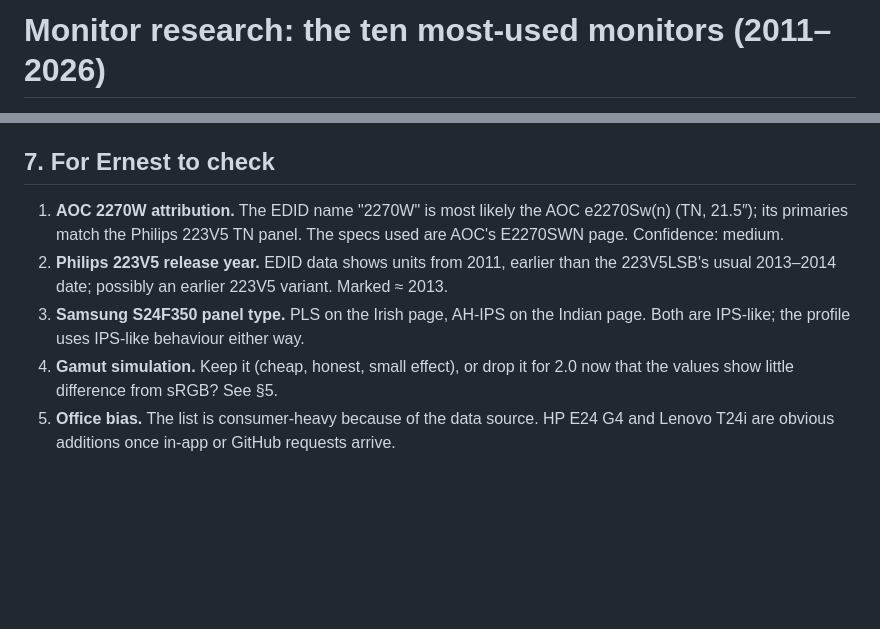
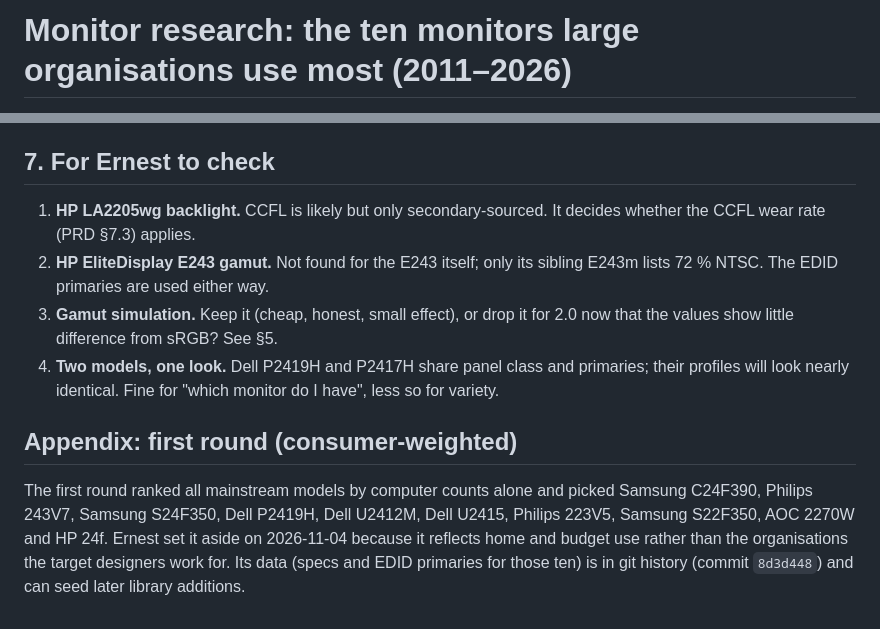
Before and after one commit to tilb/crappy-monitor, a Markdown page: design/monitor-research.md, 2 parts joined by grey strips. Drawn GitHub-style; blank space fills up the shorter version.

```diff
--- a/design/monitor-research.md
+++ b/design/monitor-research.md
@@ -1,2 +1,2 @@
-# Monitor research: the ten most-used monitors (2011–2026)
+# Monitor research: the ten monitors large organisations use most (2011–2026)
 
@@ -146,14 +178,21 @@ computed against sRGB (0.64,0.33 / 0.30,0.60 / 0.15,0.06).
 
 ## 7. For Ernest to check
 
-1. **AOC 2270W attribution.** The EDID name "2270W" is most likely the AOC e2270Sw(n)
-   (TN, 21.5″); its primaries match the Philips 223V5 TN panel. The specs used are AOC's
-   E2270SWN page. Confidence: medium.
-2. **Philips 223V5 release year.** EDID data shows units from 2011, earlier than the
-   223V5LSB's usual 2013–2014 date; possibly an earlier 223V5 variant. Marked ≈ 2013.
-3. **Samsung S24F350 panel type.** PLS on the Irish page, AH-IPS on the Indian page. Both
-   are IPS-like; the profile uses IPS-like behaviour either way.
-4. **Gamut simulation.** Keep it (cheap, honest, small effect), or drop it for 2.0 now that
-   the values show little difference from sRGB? See §5.
-5. **Office bias.** The list is consumer-heavy because of the data source. HP E24 G4 and
-   Lenovo T24i are obvious additions once in-app or GitHub requests arrive.
+1. **HP LA2205wg backlight.** CCFL is likely but only secondary-sourced. It decides
+   whether the CCFL wear rate (PRD §7.3) applies.
+2. **HP EliteDisplay E243 gamut.** Not found for the E243 itself; only its sibling E243m
+   lists 72 % NTSC. The EDID primaries are used either way.
+3. **Gamut simulation.** Keep it (cheap, honest, small effect), or drop it for 2.0 now
+   that the values show little difference from sRGB? See §5.
+4. **Two models, one look.** Dell P2419H and P2417H share panel class and primaries;
+   their profiles will look nearly identical. Fine for "which monitor do I have", less so
+   for variety.
+
+## Appendix: first round (consumer-weighted)
+
+The first round ranked all mainstream models by computer counts alone and picked Samsung
+C24F390, Philips 243V7, Samsung S24F350, Dell P2419H, Dell U2412M, Dell U2415, Philips
+223V5, Samsung S22F350, AOC 2270W and HP 24f. Ernest set it aside on 2026-11-04 because
+it reflects home and budget use rather than the organisations the target designers work
+for. Its data (specs and EDID primaries for those ten) is in git history
+(commit `8d3d448`) and can seed later library additions.
```
Also changed, not shown: other parts of design/monitor-research.md (+139 -107 lines).
